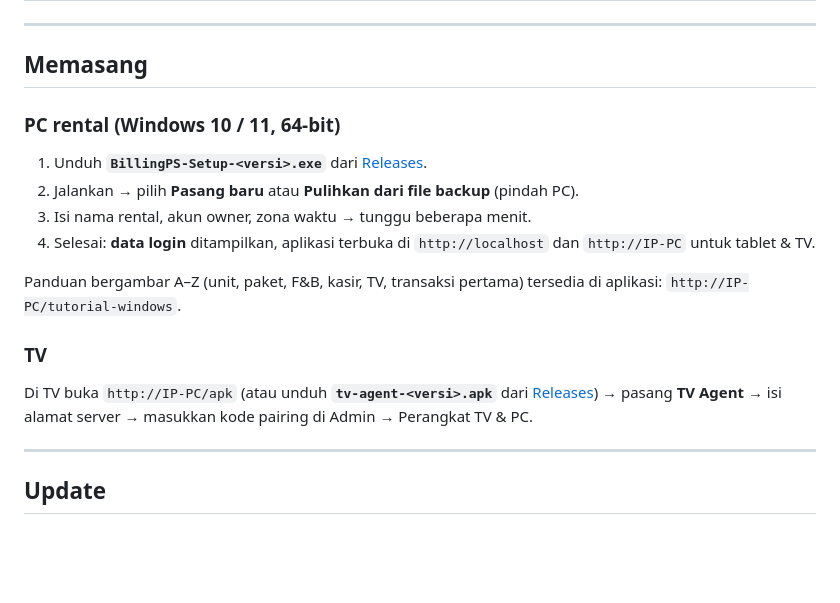
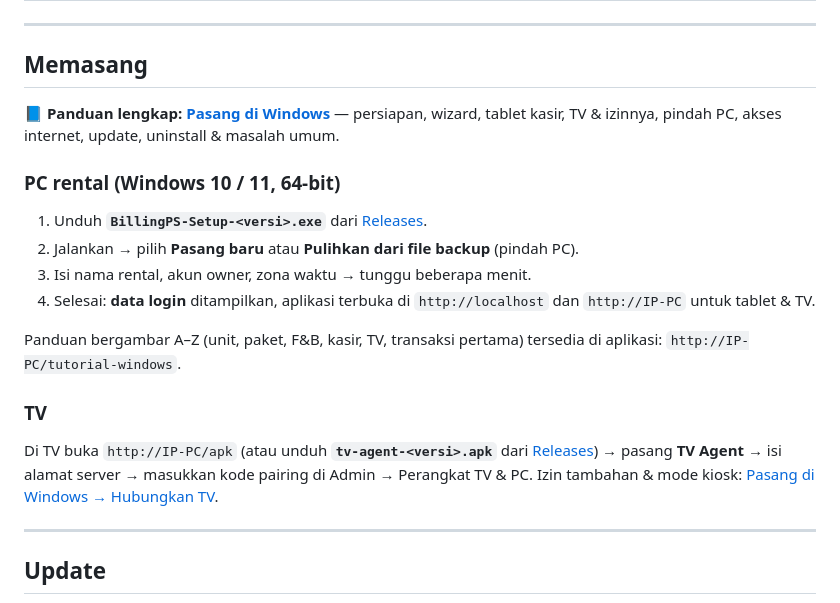
Before and after one commit to deindr4/billing-rental-ps, a Markdown page: README.md, the part around the change. GitHub-like rendering; blank space fills up the shorter version.

Commit message:
Panduan pasang di Windows (docs/pasang-windows.md)

```diff
--- a/README.md
+++ b/README.md
@@ -258,6 +258,9 @@ terpasang sebagai layanan Windows. Firewall hanya dibuka untuk jaringan lokal.
 
 ## Memasang
 
+📘 **Panduan lengkap: [Pasang di Windows](docs/pasang-windows.md)** — persiapan, wizard, tablet kasir, TV & izinnya,
+pindah PC, akses internet, update, uninstall & masalah umum.
+
 ### PC rental (Windows 10 / 11, 64-bit)
 
 1. Unduh **`BillingPS-Setup-<versi>.exe`** dari [Releases](https://github.com/deindr4/billing-rental-ps/releases/latest).
@@ -271,6 +274,7 @@ Panduan bergambar A–Z (unit, paket, F&B, kasir, TV, transaksi pertama) tersedi
 
 Di TV buka `http://IP-PC/apk` (atau unduh **`tv-agent-<versi>.apk`** dari [Releases](https://github.com/deindr4/billing-rental-ps/releases/latest))
 → pasang **TV Agent** → isi alamat server → masukkan kode pairing di Admin → Perangkat TV & PC.
+Izin tambahan & mode kiosk: [Pasang di Windows → Hubungkan TV](docs/pasang-windows.md#5-hubungkan-tv).
 
 ---
 
```
Also changed, not shown: docs/pasang-windows.md (added, +177 -0 lines).
